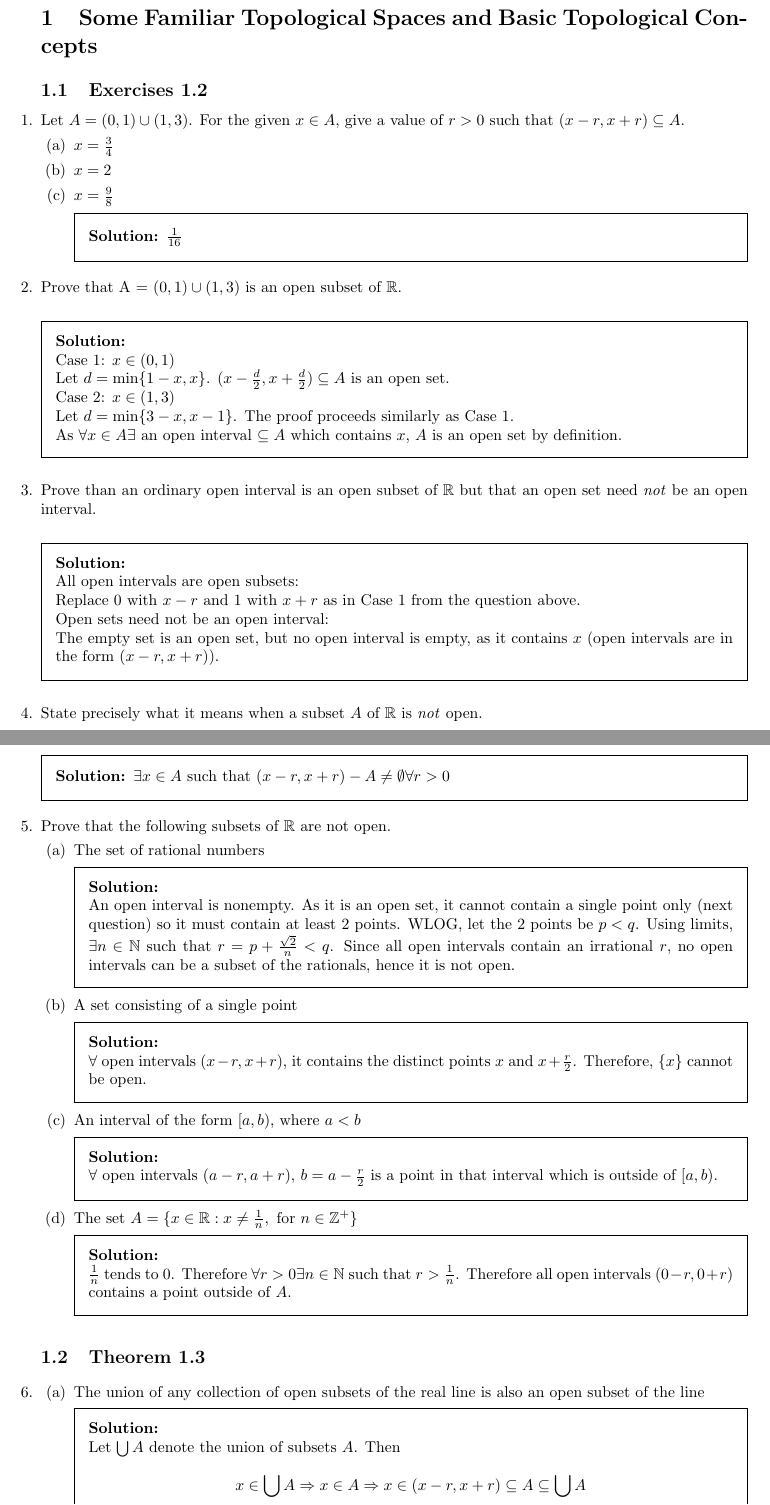
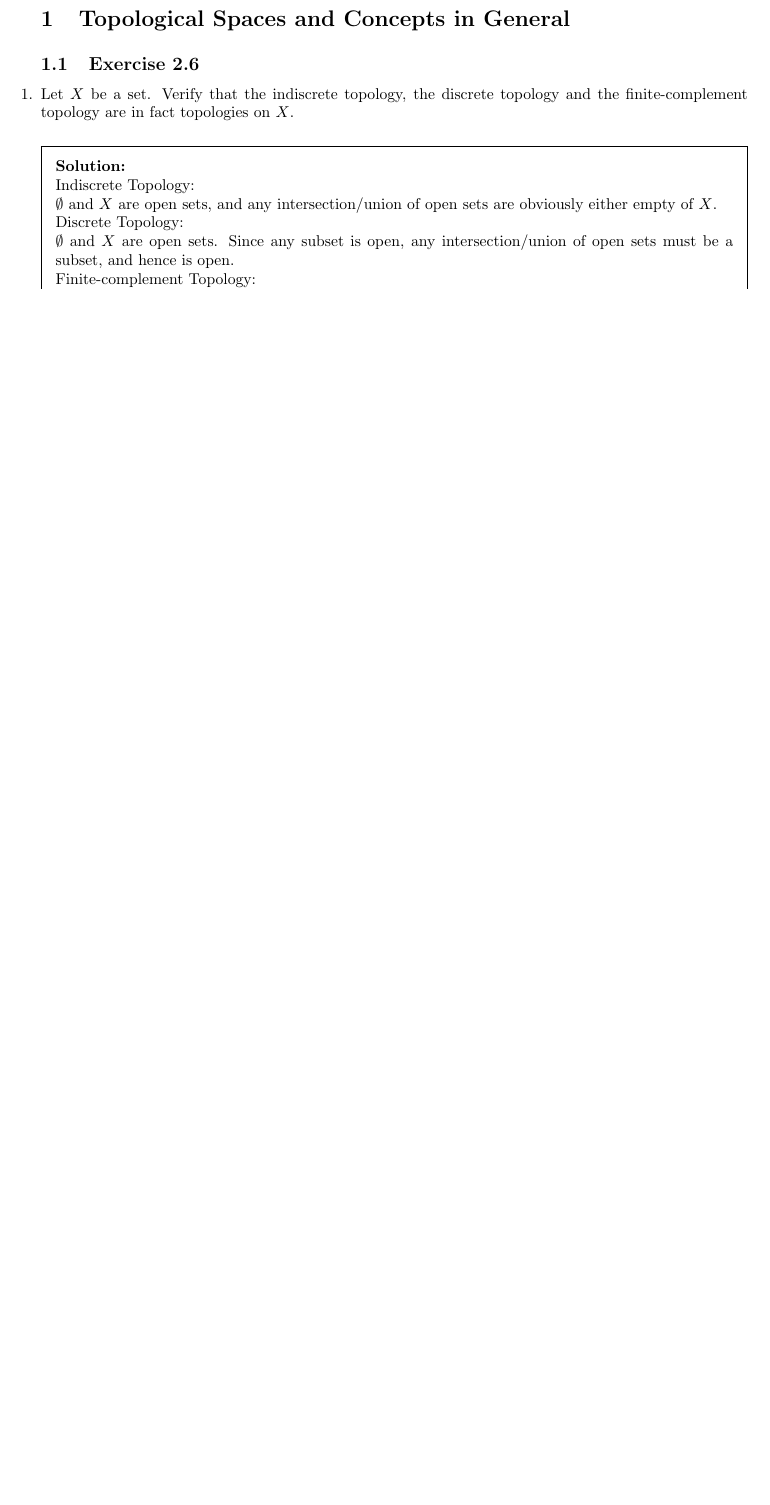
Before and after one commit to latexsupremecist/Topology-Conover-Solutions, a LaTeX problem sheet (main.tex, which reads ch4.tex): two parts of pages 1 and 2 of 20 before the commit and part of page 2 of 2 after it, the two joined at a grey line, cut so that both start at the same text, the shorter picture padded with empty space. Compiled offline with pdfLaTeX.

Commit message:
part of 4.2.6

```diff
--- /dev/null
+++ b/ch4.tex
@@ -0,0 +1,16 @@
+\newpage
+
+\section{Topological Spaces and Concepts in General}
+
+\subsection{Exercise 2.6}
+
+\question{Let $X$ be a set. Verify that the indiscrete topology, the discrete topology and the finite-complement topology are in fact topologies on $X$.}
+
+\begin{solution}
+ \\Indiscrete Topology: \\
+ $\emptyset$ and $X$ are open sets, and any intersection/union of open sets are obviously either empty of $X$. \\
+ Discrete Topology: \\
+ $\emptyset$ and $X$ are open sets. Since any subset is open, any intersection/union of open sets must be a subset, and hence is open. \\
+ Finite-complement Topology: \\
+ $\empty set$ and $X$ are open sets. Let $A_i$ denote open sets. Then $X - \bigcup_i A_i \subseteq X - A_i$, where $X - A_i$ has a finite cardinality by definition. Therefore, $X - \bigcup_i A_i$ also has a finite cardinality, so $\bigcup_i A_i$ is open. Now let $B_i$ denote finitely many open sets. $X-B_i$ is finite, and so is $\bigcup_i (X - B_i)$ (finite union of finite sets is finite). Since $\bigcup_i (X - B_i) = X - \bigcap_i B_i$ which is finite, $\bigcap_i B_i$ is an open set.
+\end{solution}
```
Also changed, not shown: main.tex (+2 -1 lines), main.pdf.
